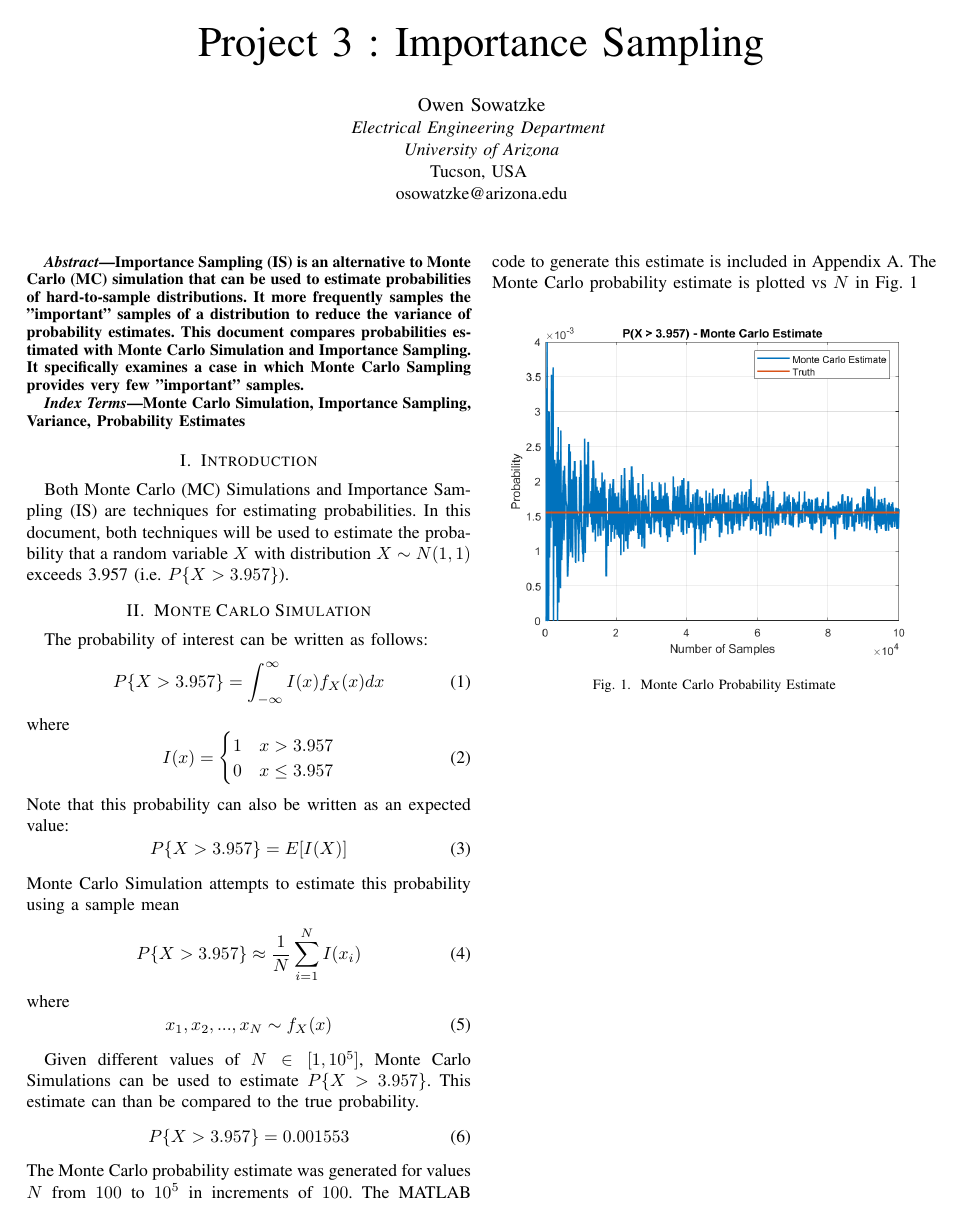
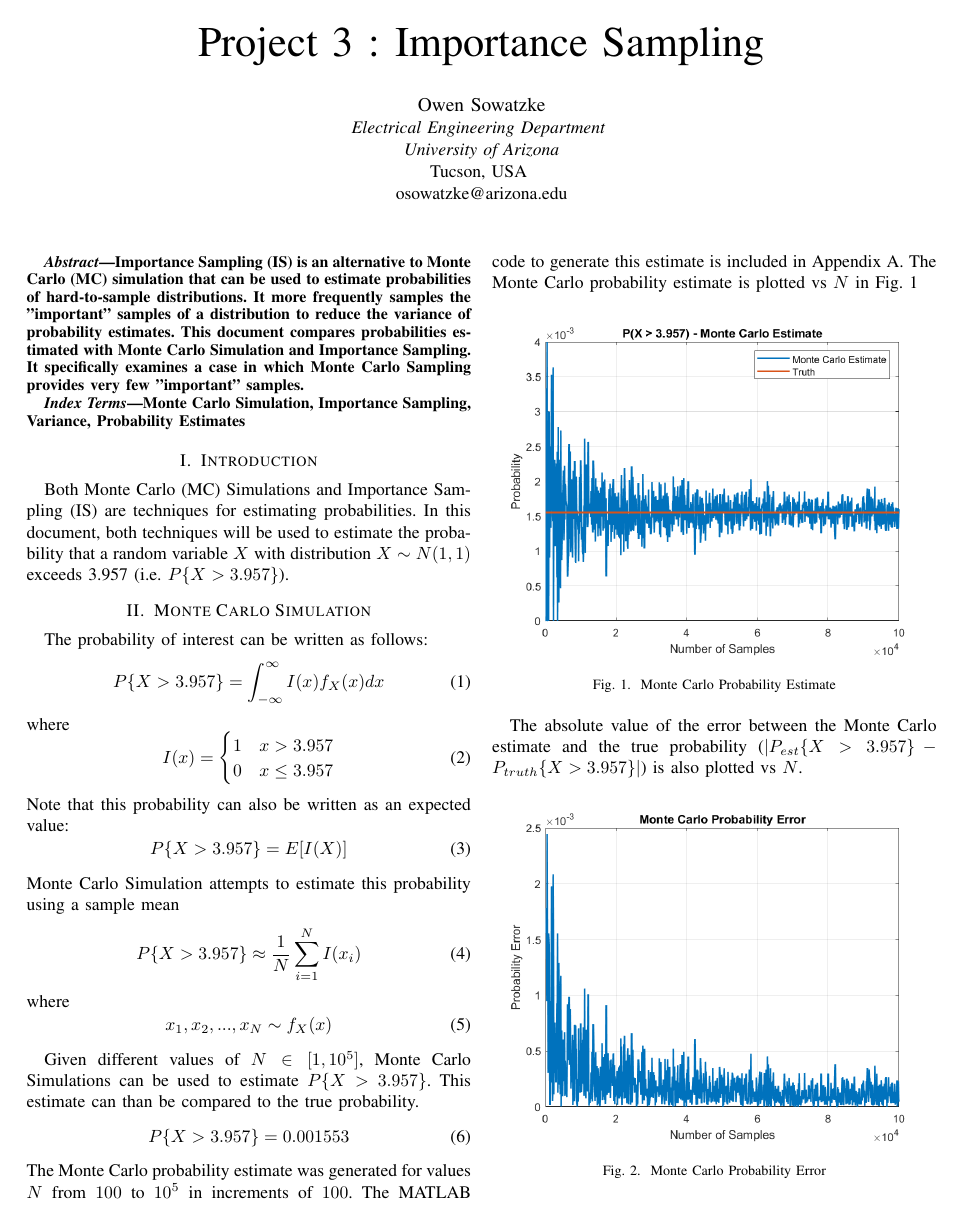
Before and after one commit to osowatzke/importance_sampling, a LaTeX paper (Project3_Sowatzke.tex): page 1 of 2. Compiled offline with pdfLaTeX; a missing font is replaced by an installed copy or a similar font; a LaTeX package or settings file that is missing is left out.

Commit message:
Added Monte Carlo Error Plot

```diff
--- a/Project3_Sowatzke.tex
+++ b/Project3_Sowatzke.tex
@@ -68,6 +68,13 @@ The Monte Carlo probability estimate was generated for values $N$ from $100$ to
 \caption{Monte Carlo Probability Estimate}
 \label{Monte Carlo Estimate}
 \end{figure}
+The absolute value of the error between the Monte Carlo estimate and the true probability ($|P_{est}\{X > 3.957\} - P_{truth}\{X > 3.957\}|$) is also plotted vs $N$.
+\begin{figure}[H]
+\centerline{\includegraphics[width=0.5\textwidth]{Monte_Carlo_Error.png}}
+\caption{Monte Carlo Probability Error}
+\label{Monte Carlo PError}
+\end{figure}
+
 %both techniques will be used to estimate the following probability:
 %\begin{equation}
 %P\{X > 3.957\}
```
Also changed, not shown: Monte_Carlo_Error.png (added).
